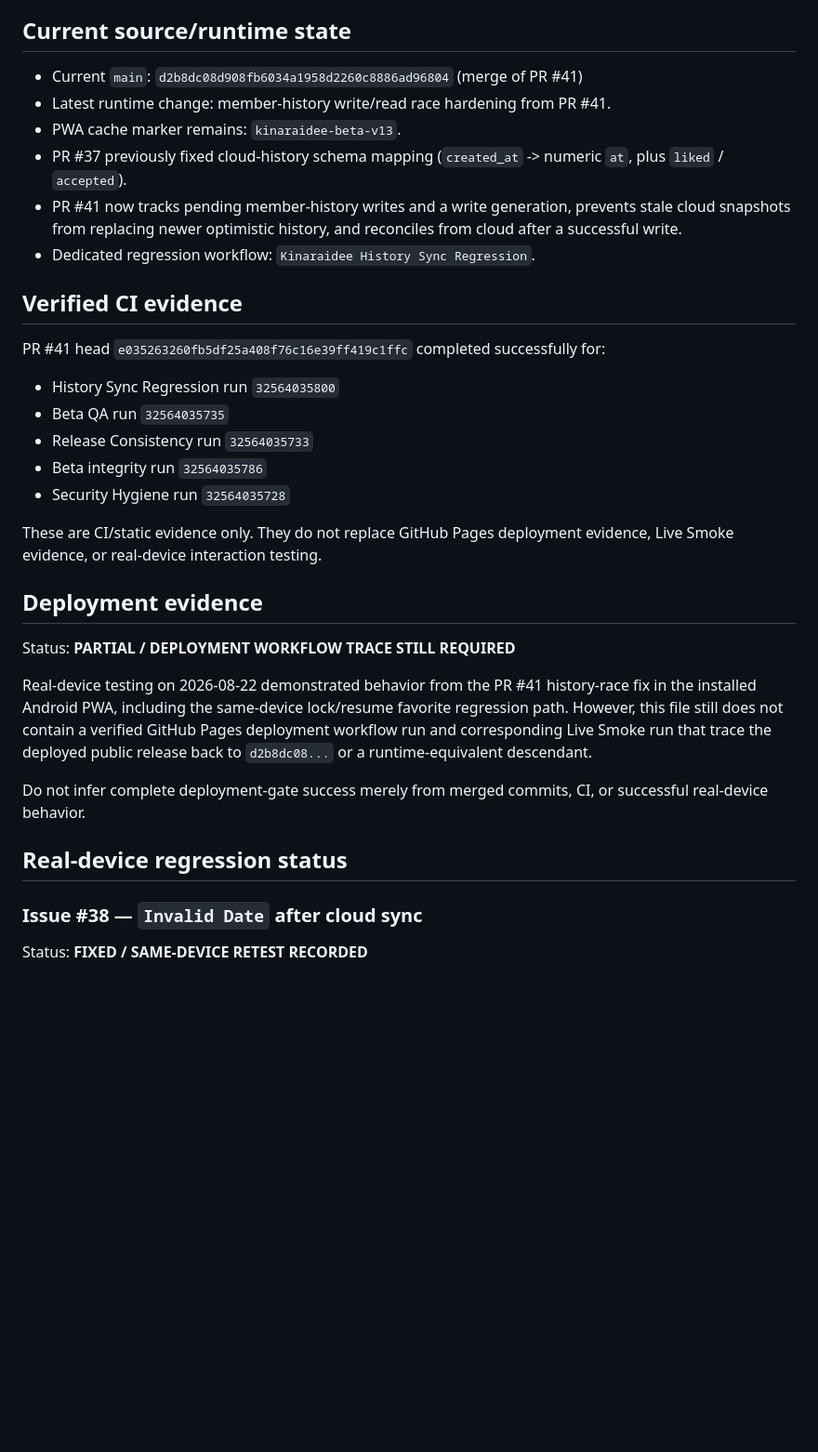
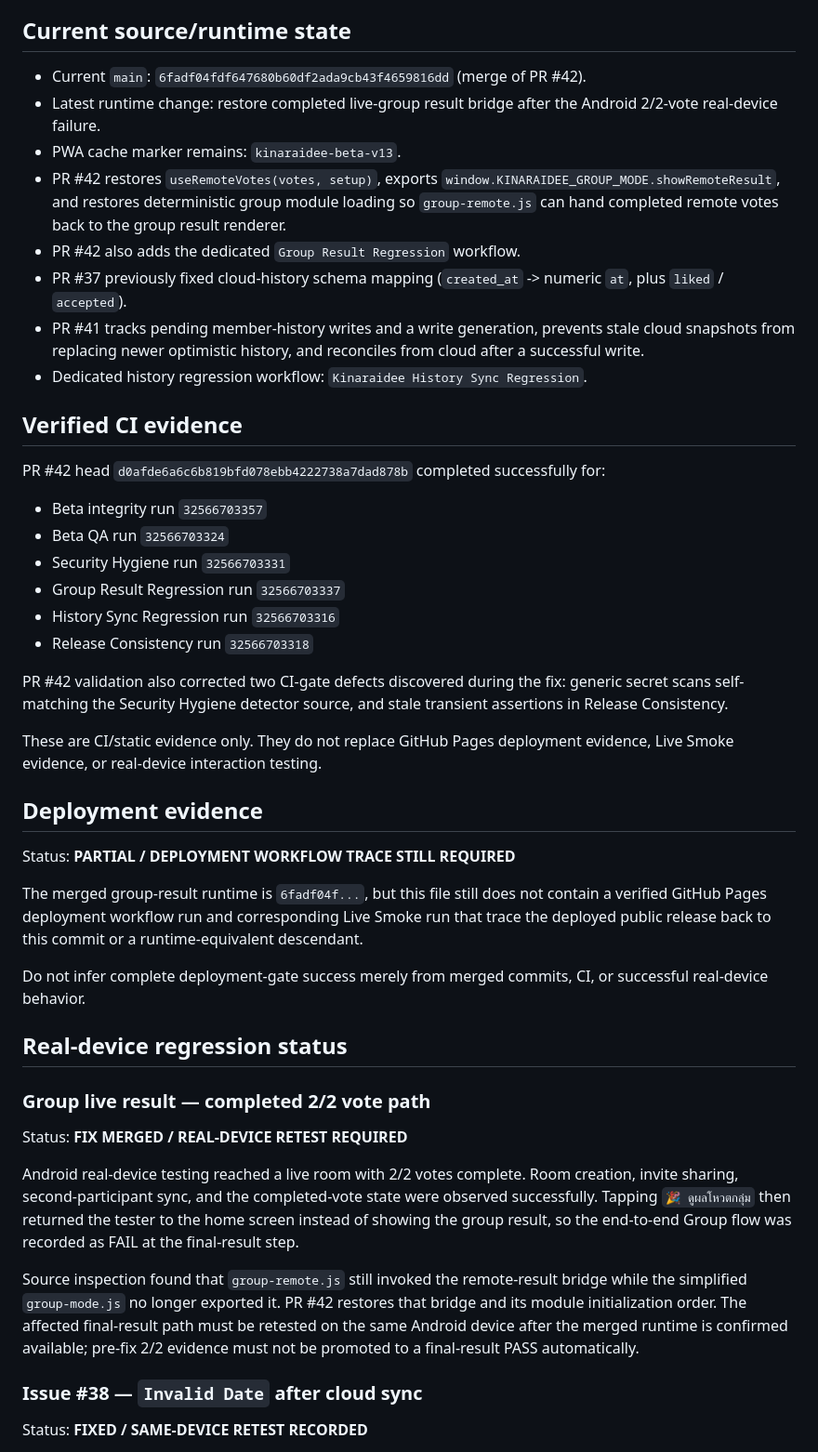
Before and after one commit to rachanakorninon-gif/kinaraidee, a Markdown page: CURRENT-RELEASE.md, the part around one of its changes. Shown at 93% size. Drawn GitHub-style; blank space fills up the shorter version.

Commit message:
Trace PR #42 group result fix in current release state

```diff
--- a/CURRENT-RELEASE.md
+++ b/CURRENT-RELEASE.md
@@ -6,22 +6,27 @@
 
 ## Current source/runtime state
 
-- Current `main`: `d2b8dc08d908fb6034a1958d2260c8886ad96804` (merge of PR #41)
-- Latest runtime change: member-history write/read race hardening from PR #41.
+- Current `main`: `6fadf04fdf647680b60df2ada9cb43f4659816dd` (merge of PR #42).
+- Latest runtime change: restore completed live-group result bridge after the Android 2/2-vote real-device failure.
 - PWA cache marker remains: `kinaraidee-beta-v13`.
+- PR #42 restores `useRemoteVotes(votes, setup)`, exports `window.KINARAIDEE_GROUP_MODE.showRemoteResult`, and restores deterministic group module loading so `group-remote.js` can hand completed remote votes back to the group result renderer.
+- PR #42 also adds the dedicated `Group Result Regression` workflow.
 - PR #37 previously fixed cloud-history schema mapping (`created_at` -> numeric `at`, plus `liked` / `accepted`).
-- PR #41 now tracks pending member-history writes and a write generation, prevents stale cloud snapshots from replacing newer optimistic history, and reconciles from cloud after a successful write.
-- Dedicated regression workflow: `Kinaraidee History Sync Regression`.
+- PR #41 tracks pending member-history writes and a write generation, prevents stale cloud snapshots from replacing newer optimistic history, and reconciles from cloud after a successful write.
+- Dedicated history regression workflow: `Kinaraidee History Sync Regression`.
 
 ## Verified CI evidence
 
-PR #41 head `e035263260fb5df25a408f76c16e39ff419c1ffc` completed successfully for:
+PR #42 head `d0afde6a6c6b819bfd078ebb4222738a7dad878b` completed successfully for:
 
-- History Sync Regression run `32564035800`
-- Beta QA run `32564035735`
-- Release Consistency run `32564035733`
-- Beta integrity run `32564035786`
-- Security Hygiene run `32564035728`
+- Beta integrity run `32566703357`
+- Beta QA run `32566703324`
+- Security Hygiene run `32566703331`
+- Group Result Regression run `32566703337`
+- History Sync Regression run `32566703316`
+- Release Consistency run `32566703318`
+
+PR #42 validation also corrected two CI-gate defects discovered during the fix: generic secret scans self-matching the Security Hygiene detector source, and stale transient assertions in Release Consistency.
 
 These are CI/static evidence only. They do not replace GitHub Pages deployment evidence, Live Smoke evidence, or real-device interaction testing.
 
@@ -29,11 +34,19 @@ These are CI/static evidence only. They do not replace GitHub Pages deployment e
 
 Status: **PARTIAL / DEPLOYMENT WORKFLOW TRACE STILL REQUIRED**
 
-Real-device testing on 2026-08-22 demonstrated behavior from the PR #41 history-race fix in the installed Android PWA, including the same-device lock/resume favorite regression path. However, this file still does not contain a verified GitHub Pages deployment workflow run and corresponding Live Smoke run that trace the deployed public release back to `d2b8dc08...` or a runtime-equivalent descendant.
+The merged group-result runtime is `6fadf04f...`, but this file still does not contain a verified GitHub Pages deployment workflow run and corresponding Live Smoke run that trace the deployed public release back to this commit or a runtime-equivalent descendant.
 
 Do not infer complete deployment-gate success merely from merged commits, CI, or successful real-device behavior.
 
 ## Real-device regression status
+
+### Group live result — completed 2/2 vote path
+
+Status: **FIX MERGED / REAL-DEVICE RETEST REQUIRED**
+
+Android real-device testing reached a live room with 2/2 votes complete. Room creation, invite sharing, second-participant sync, and the completed-vote state were observed successfully. Tapping `🎉 ดูผลโหวตกลุ่ม` then returned the tester to the home screen instead of showing the group result, so the end-to-end Group flow was recorded as FAIL at the final-result step.
+
+Source inspection found that `group-remote.js` still invoked the remote-result bridge while the simplified `group-mode.js` no longer exported it. PR #42 restores that bridge and its module initialization order. The affected final-result path must be retested on the same Android device after the merged runtime is confirmed available; pre-fix 2/2 evidence must not be promoted to a final-result PASS automatically.
 
 ### Issue #38 — `Invalid Date` after cloud sync
 
```
Also changed, not shown: other parts of CURRENT-RELEASE.md (+16 -13 lines).
